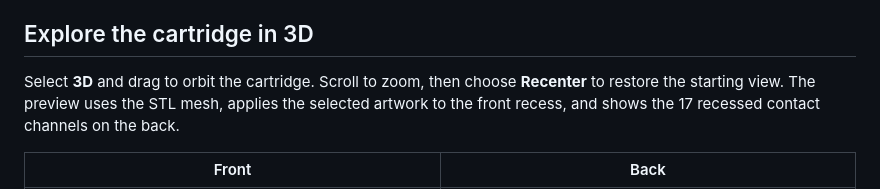
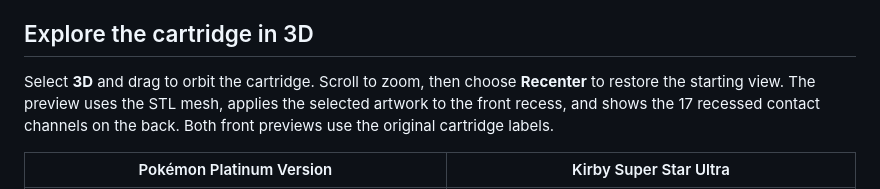
Before and after one commit to RafaelCasamaximo/cartrest, a Markdown page: README.md, the part around one of its changes. Rendered like a GitHub page.

Commit message:
Show original Pokémon and Kirby cartridge labels in 3D

```diff
--- a/README.md
+++ b/README.md
@@ -44,7 +44,7 @@ Print a test on plain paper at **Actual Size (100%)**, measure the 50 mm ruler,
 
 ## Explore the cartridge in 3D
 
-Select **3D** and drag to orbit the cartridge. Scroll to zoom, then choose **Recenter** to restore the starting view. The preview uses the STL mesh, applies the selected artwork to the front recess, and shows the 17 recessed contact channels on the back.
+Select **3D** and drag to orbit the cartridge. Scroll to zoom, then choose **Recenter** to restore the starting view. The preview uses the STL mesh, applies the selected artwork to the front recess, and shows the 17 recessed contact channels on the back. Both front previews use the original cartridge labels.
 
-| Front | Back |
+| Pokémon Platinum Version | Kirby Super Star Ultra |
 | --- | --- |
```
Also changed, not shown: other parts of README.md (+5 -1 lines), docs/images/cartridge-3d.png (deleted), docs/images/kirby-super-star-ultra-3d.png (added), docs/images/pokemon-platinum-3d.png (added).
